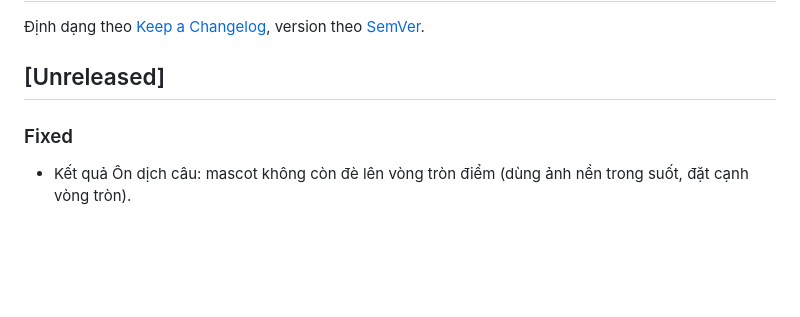
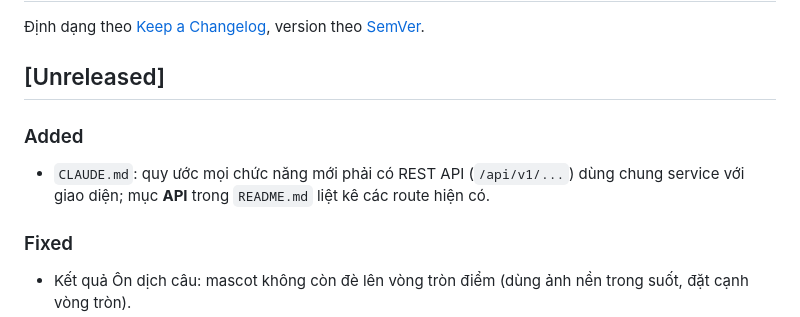
Before and after one commit to lingyuchinese97/lingyu-chinese, a Markdown page: web-next/CHANGELOG.md, the part around the change. GitHub-like rendering; blank space fills up the shorter version.

```diff
--- a/web-next/CHANGELOG.md
+++ b/web-next/CHANGELOG.md
@@ -3,6 +3,11 @@
 Định dạng theo [Keep a Changelog](https://keepachangelog.com/vi/1.1.0/), version theo [SemVer](https://semver.org/lang/vi/).
 
 ## [Unreleased]
+
+### Added
+
+- `CLAUDE.md`: quy ước mọi chức năng mới phải có REST API (`/api/v1/...`) dùng chung service với giao diện; mục **API** trong
+  `README.md` liệt kê các route hiện có.
 
 ### Fixed
 
```
Also changed, not shown: web-next/CLAUDE.md (added, +27 -0 lines), web-next/README.md (+13 -0 lines).
